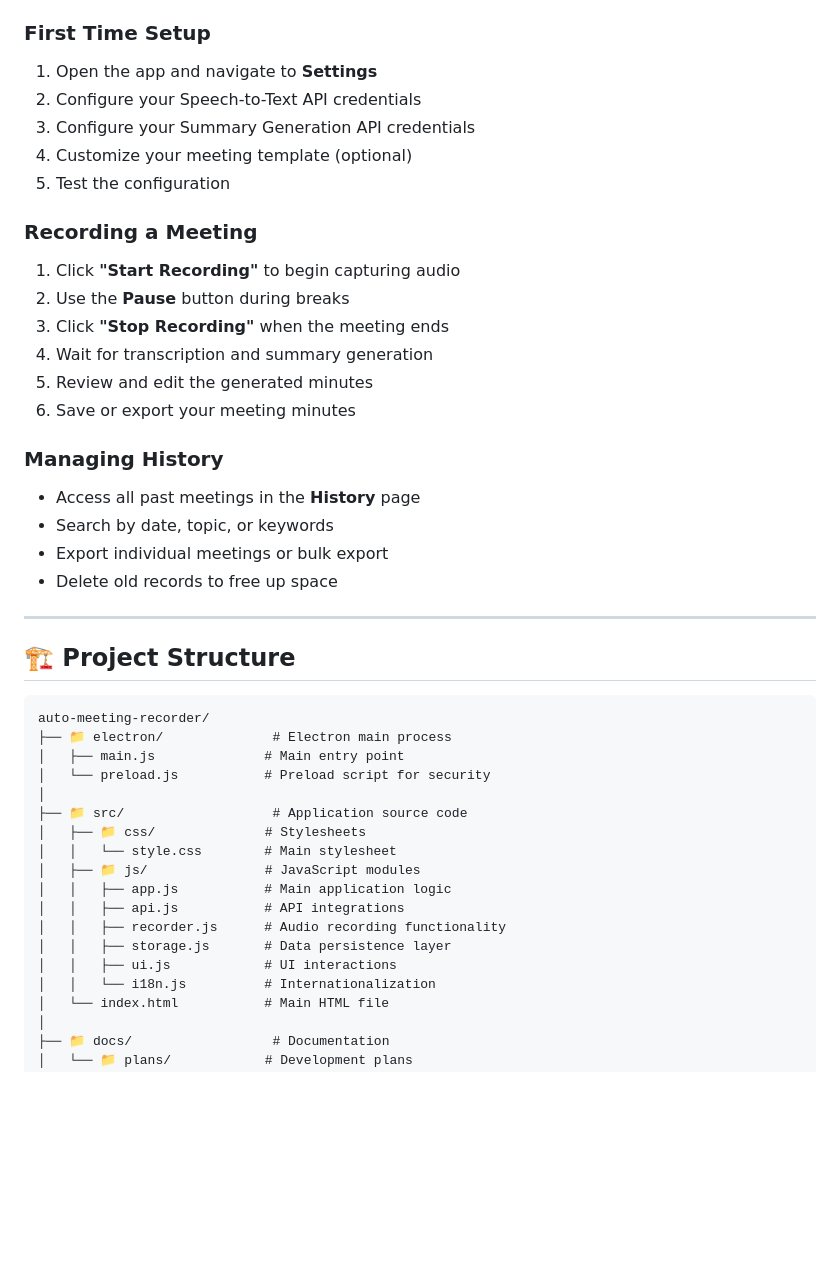
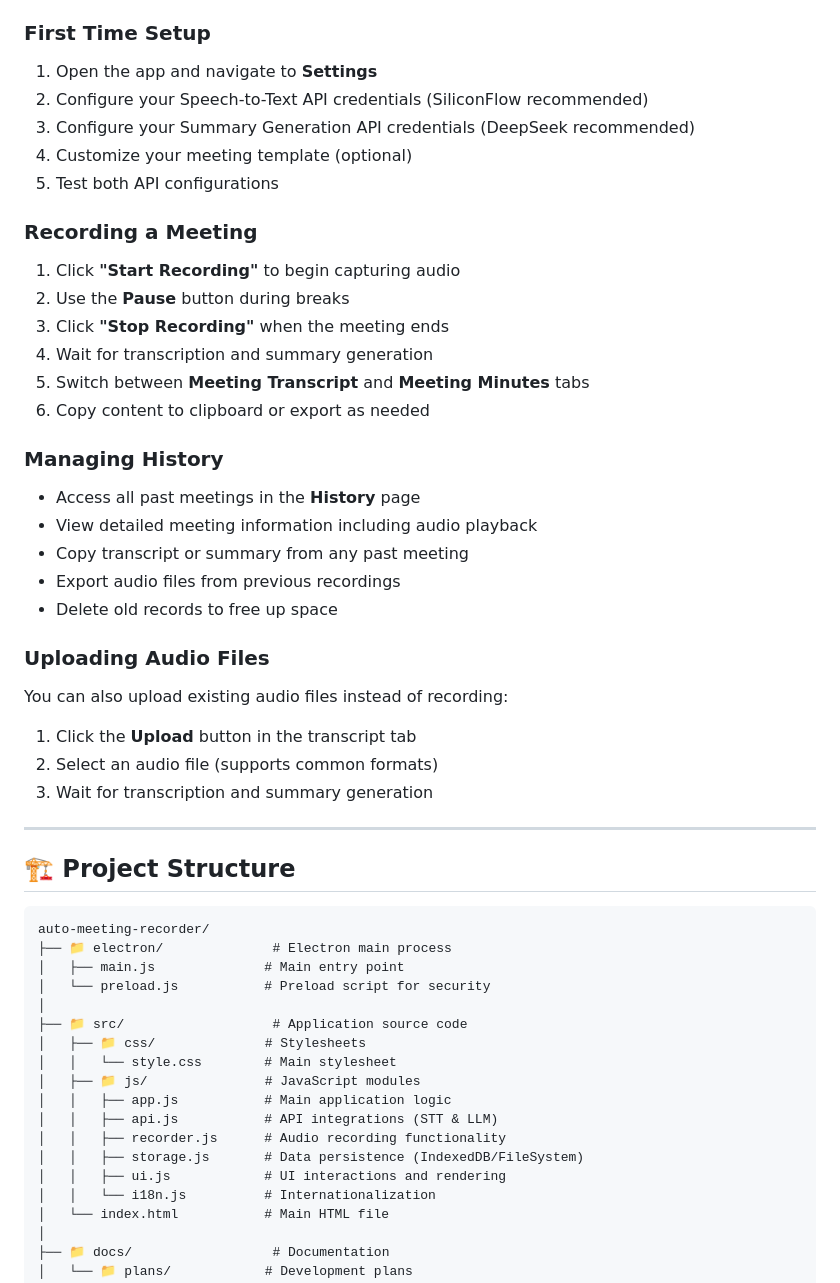
Before and after one commit to lester2pastm/auto-meeting-recorder, a Markdown page: README.md, the part around one of its changes. Drawn GitHub-style; blank space fills up the shorter version.

```diff
--- a/README.md
+++ b/README.md
@@ -226,10 +254,10 @@ Customize your meeting minutes template using Markdown:
 ### First Time Setup
 
 1. Open the app and navigate to **Settings**
-2. Configure your Speech-to-Text API credentials
-3. Configure your Summary Generation API credentials
+2. Configure your Speech-to-Text API credentials (SiliconFlow recommended)
+3. Configure your Summary Generation API credentials (DeepSeek recommended)
 4. Customize your meeting template (optional)
-5. Test the configuration
+5. Test both API configurations
 
 ### Recording a Meeting
 
@@ -237,15 +265,24 @@ Customize your meeting minutes template using Markdown:
 2. Use the **Pause** button during breaks
 3. Click **"Stop Recording"** when the meeting ends
 4. Wait for transcription and summary generation
-5. Review and edit the generated minutes
-6. Save or export your meeting minutes
+5. Switch between **Meeting Transcript** and **Meeting Minutes** tabs
+6. Copy content to clipboard or export as needed
 
 ### Managing History
 
 - Access all past meetings in the **History** page
-- Search by date, topic, or keywords
-- Export individual meetings or bulk export
+- View detailed meeting information including audio playback
+- Copy transcript or summary from any past meeting
+- Export audio files from previous recordings
 - Delete old records to free up space
+
+### Uploading Audio Files
+
+You can also upload existing audio files instead of recording:
+
+1. Click the **Upload** button in the transcript tab
+2. Select an audio file (supports common formats)
+3. Wait for transcription and summary generation
 
 ---
 
@@ -262,10 +299,10 @@ auto-meeting-recorder/
 │   │   └── style.css        # Main stylesheet
 │   ├── 📁 js/               # JavaScript modules
 │   │   ├── app.js           # Main application logic
-│   │   ├── api.js           # API integrations
+│   │   ├── api.js           # API integrations (STT & LLM)
 │   │   ├── recorder.js      # Audio recording functionality
-│   │   ├── storage.js       # Data persistence layer
-│   │   ├── ui.js            # UI interactions
+│   │   ├── storage.js       # Data persistence (IndexedDB/FileSystem)
+│   │   ├── ui.js            # UI interactions and rendering
 │   │   └── i18n.js          # Internationalization
 │   └── index.html           # Main HTML file
 │
```
Also changed, not shown: other parts of README.md (+57 -29 lines).
